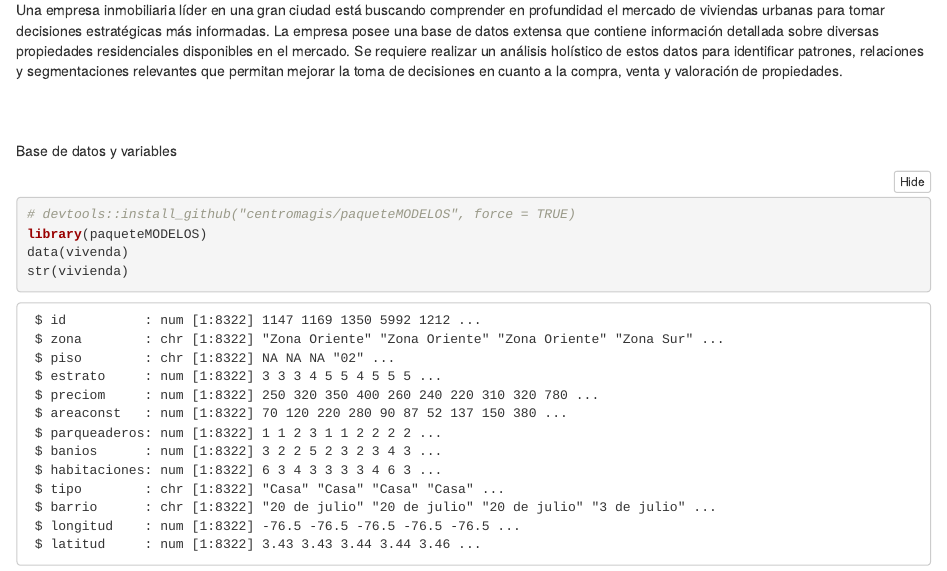
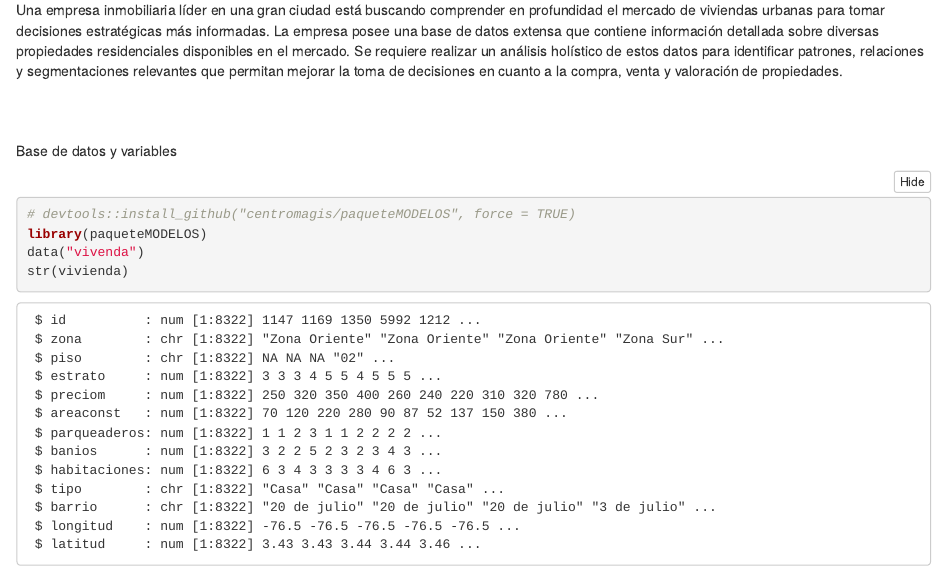
Before and after one commit to Centromagis/actividad4MOD, an R Markdown document (index.Rmd): the page in a window 1100 px wide, from 380 px down. Rendered offline with R 4.5, knitr and Pandoc, with nearby package versions; folded parts are opened; a font, style sheet, LaTeX package, included part or bibliography that could not be used is replaced or left out.

Commit message:
ajustes funcion data

````diff
--- a/index.Rmd
+++ b/index.Rmd
@@ -40,7 +40,7 @@ Base de datos y variables
 ```{r, eval=FALSE}
 # devtools::install_github("centromagis/paqueteMODELOS", force = TRUE)
 library(paqueteMODELOS)
-data(vivenda)
+data("vivenda")
 str(vivienda)
 ```
 
````
Also changed, not shown: 3 other files.
